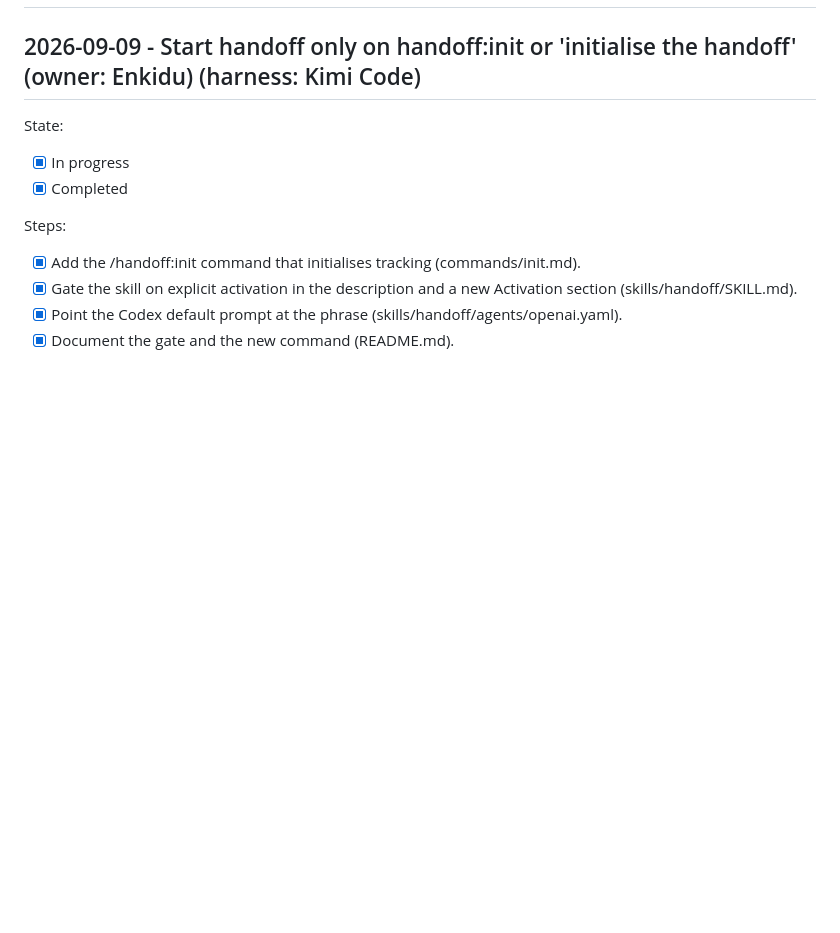
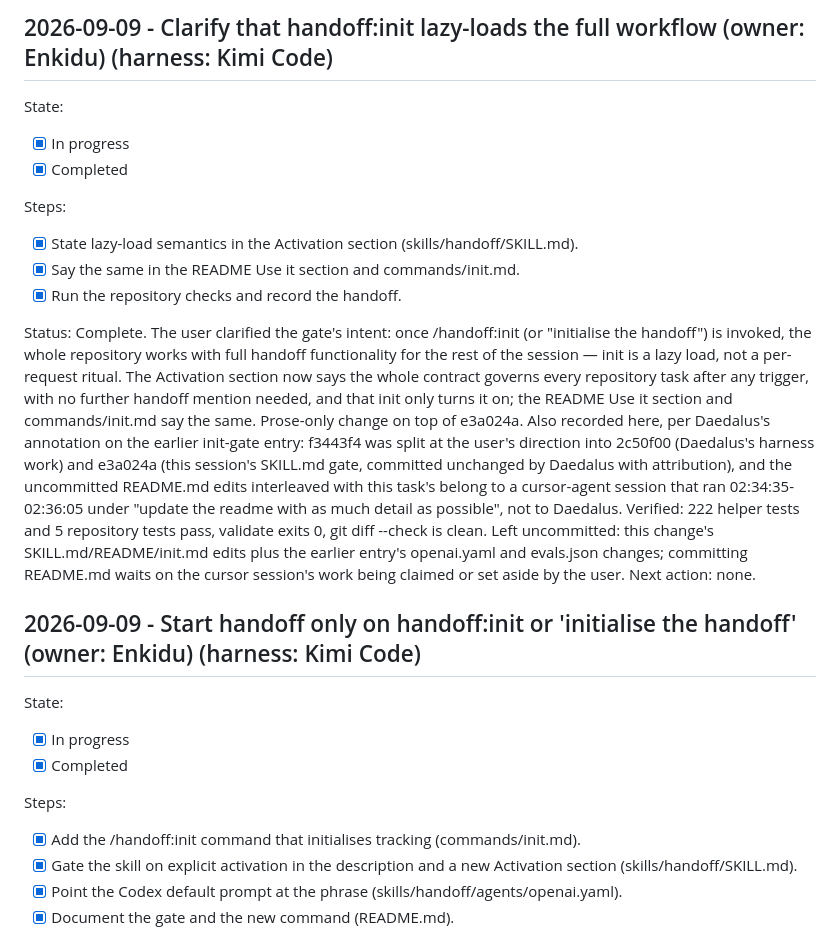
Before and after one commit to divijshrivastava/handoff-skill, a Markdown page: HANDOFF.md, the part around one of its changes. GitHub-like rendering; blank space fills up the shorter version.

```diff
--- a/HANDOFF.md
+++ b/HANDOFF.md
@@ -2,3 +17,17 @@
+## 2026-09-09 - Clarify that handoff:init lazy-loads the full workflow (owner: Enkidu) (harness: Kimi Code)
+
+State:
+
+- [x] In progress
+- [x] Completed
+
+Steps:
+
+- [x] State lazy-load semantics in the Activation section (skills/handoff/SKILL.md).
+- [x] Say the same in the README Use it section and commands/init.md.
+- [x] Run the repository checks and record the handoff.
+
+Status: Complete. The user clarified the gate's intent: once /handoff:init (or "initialise the handoff") is invoked, the whole repository works with full handoff functionality for the rest of the session — init is a lazy load, not a per-request ritual. The Activation section now says the whole contract governs every repository task after any trigger, with no further handoff mention needed, and that init only turns it on; the README Use it section and commands/init.md say the same. Prose-only change on top of e3a024a. Also recorded here, per Daedalus's annotation on the earlier init-gate entry: f3443f4 was split at the user's direction into 2c50f00 (Daedalus's harness work) and e3a024a (this session's SKILL.md gate, committed unchanged by Daedalus with attribution), and the uncommitted README.md edits interleaved with this task's belong to a cursor-agent session that ran 02:34:35-02:36:05 under "update the readme with as much detail as possible", not to Daedalus. Verified: 222 helper tests and 5 repository tests pass, validate exits 0, git diff --check is clean. Left uncommitted: this change's SKILL.md/README/init.md edits plus the earlier entry's openai.yaml and evals.json changes; committing README.md waits on the cursor session's work being claimed or set aside by the user. Next action: none.
 
 ## 2026-09-09 - Start handoff only on handoff:init or 'initialise the handoff' (owner: Enkidu) (harness: Kimi Code)
 
```
Also changed, not shown: other parts of HANDOFF.md (+15 -0 lines), skills/handoff/SKILL.md (+21 -11 lines).
